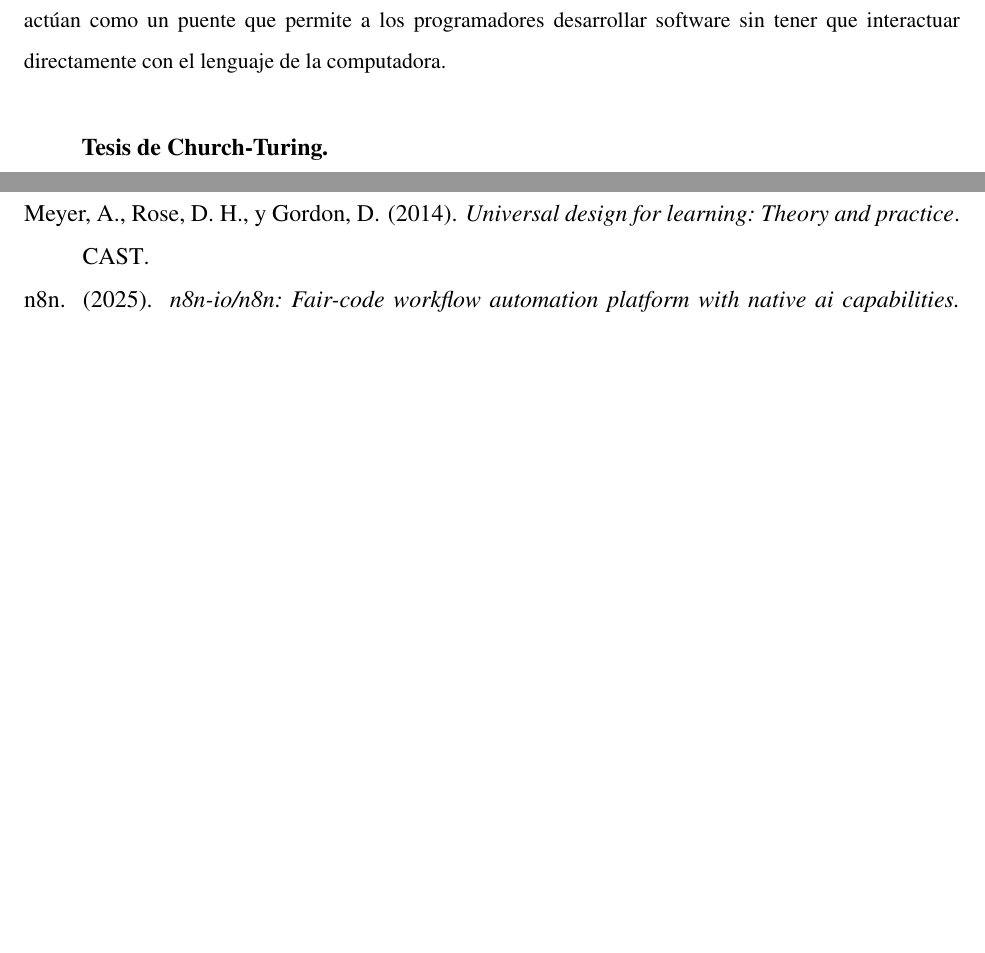
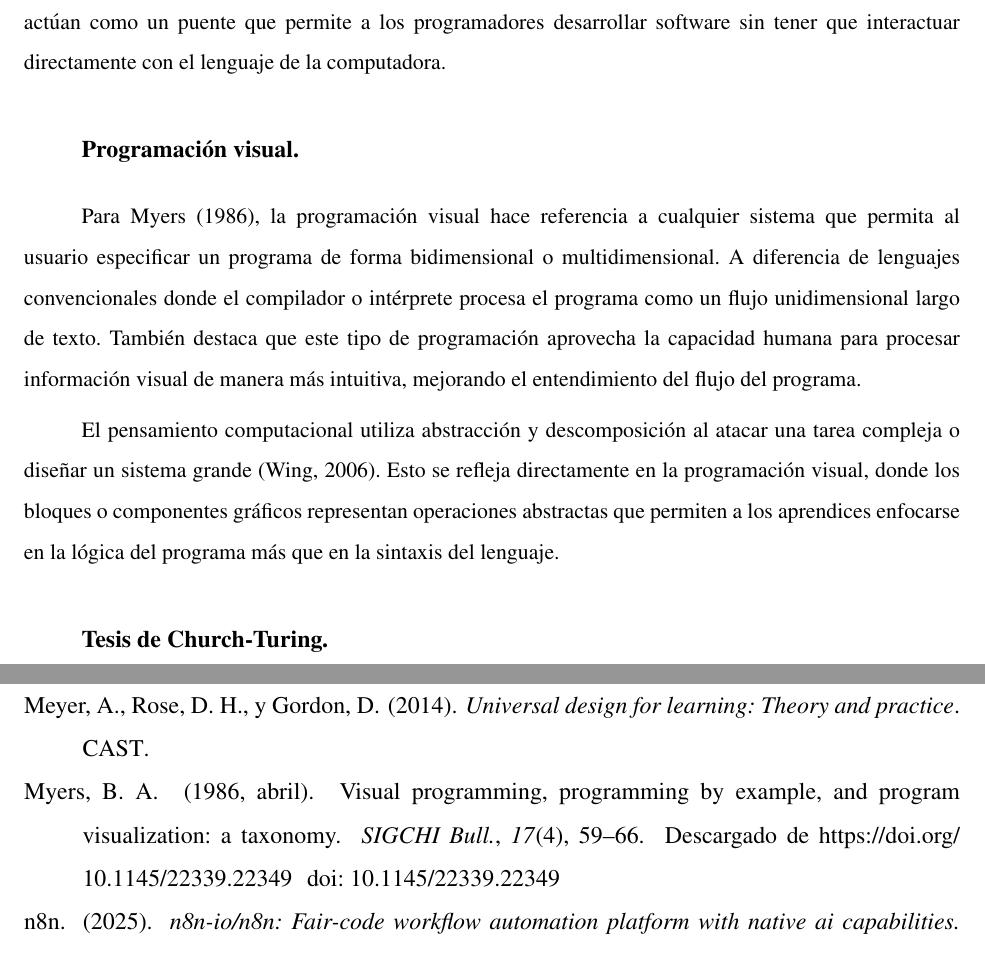
Before and after one commit to gabrielmj23/informe-trabajo-de-grado, a LaTeX document (main/GraffeRoberth MendezGabriel TG.tex, which reads main/content/chapter.2/2.theoretical-basis.tex, main/references.bib): two parts of pages 19 and 28 of 32 before the commit and two parts of pages 19 and 29 of 33 after it, joined at a grey line, cut so that both start at the same text, the shorter picture padded with empty space. The pictures show the PDF file main/GraffeRoberth MendezGabriel TG.pdf that the author committed with the source.

Commit message:
agregar programación visual que faltó en la migración

```diff
--- a/main/content/chapter.2/2.theoretical-basis.tex
+++ b/main/content/chapter.2/2.theoretical-basis.tex
@@ -20,6 +20,12 @@ A pesar de que Piaget defiende un orden en el que se desarrollan distintas forma
 \usubsection{Lenguaje de programación}
 
 Un lenguaje de programación se puede definir como un sistema de notación que se adapta al pensamiento humano, a través de él los programadores pueden desarrollar conjunto de órdenes e instrucciones para que un computador las ejecute \cite{trigo2004}. A diferencia de los lenguajes de máquina, que exigen un conocimiento profundo del código binario, estos lenguajes resultan muy útiles, ya que actúan como un puente que permite a los programadores desarrollar software sin tener que interactuar directamente con el lenguaje de la computadora.
+
+\usubsection{Programación visual}
+
+Para \citeA{myers1986}, la programación visual hace referencia a cualquier sistema que permita al usuario especificar un programa de forma bidimensional o multidimensional. A diferencia de lenguajes convencionales donde el compilador o intérprete procesa el programa como un flujo unidimensional largo de texto. También destaca que este tipo de programación aprovecha la capacidad humana para procesar información visual de manera más intuitiva, mejorando el entendimiento del flujo del programa.
+
+El pensamiento computacional utiliza abstracción y descomposición al atacar una tarea compleja o diseñar un sistema grande \cite{wing2006}. Esto se refleja directamente en la programación visual, donde los bloques o componentes gráficos representan operaciones abstractas que permiten a los aprendices enfocarse en la lógica del programa más que en la sintaxis del lenguaje.
 
 \usubsection{Tesis de Church-Turing}
 
--- a/main/references.bib
+++ b/main/references.bib
@@ -221,3 +221,8 @@
   subtitle  = {A Practical Guide to Developing Dataflow and Reactive Programming Systems},
   year      = {2014}
 }
+
+@article{myers1986,
+  author     = {Myers, B. A.},
+  title      = {Visual programming, programming by example, and program visualization: a taxonomy},
+  year       = {1986},
@@ -223,0 +232,10 @@
+  volume     = {17},
+  number     = {4},
+  issn       = {0736-6906},
+  url        = {https://doi.org/10.1145/22339.22349},
+  doi        = {10.1145/22339.22349},
+  journal    = {SIGCHI Bull.},
+  month      = apr,
+  pages      = {59--66},
+  numpages   = {8}
+}
```
Also changed, not shown: main/GraffeRoberth MendezGabriel TG.bbl, main/GraffeRoberth MendezGabriel TG.pdf, main/references.bib (3 more changed lines).
